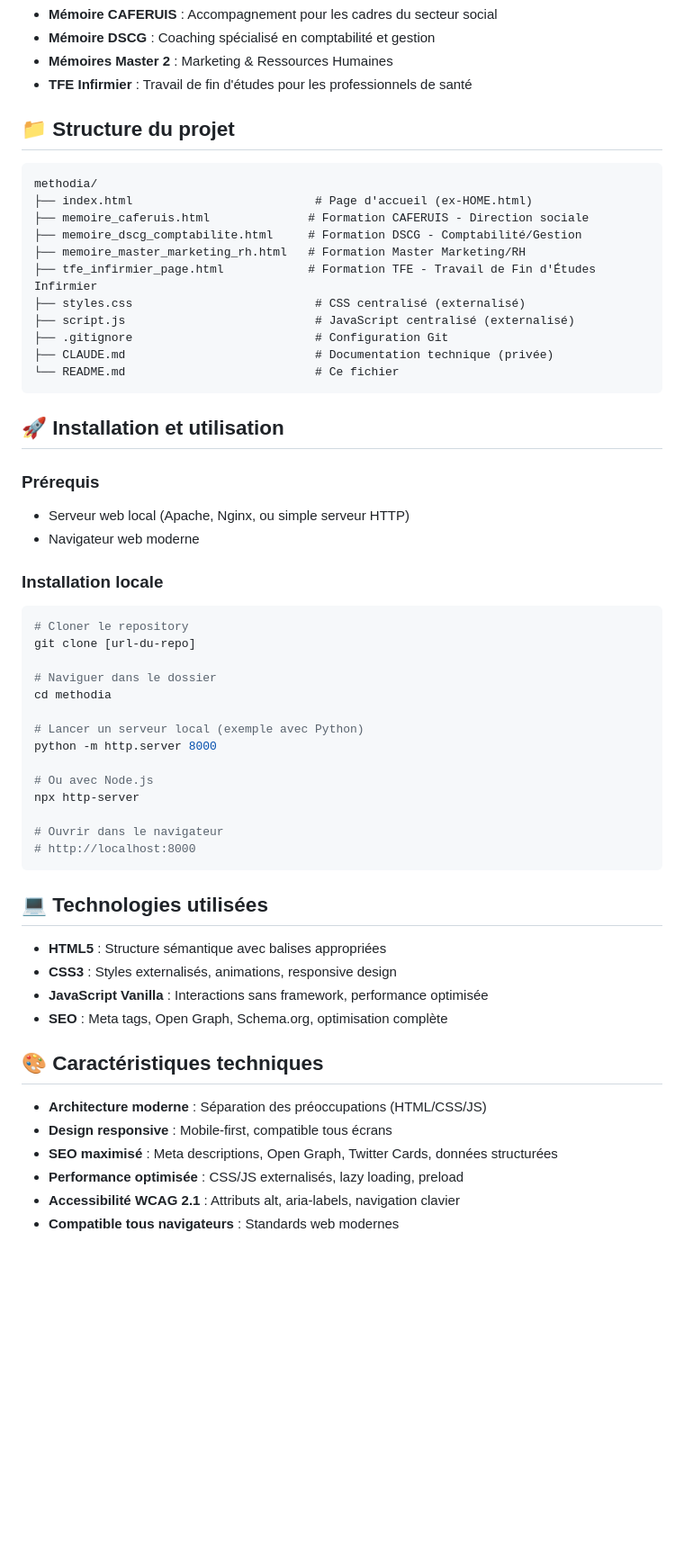
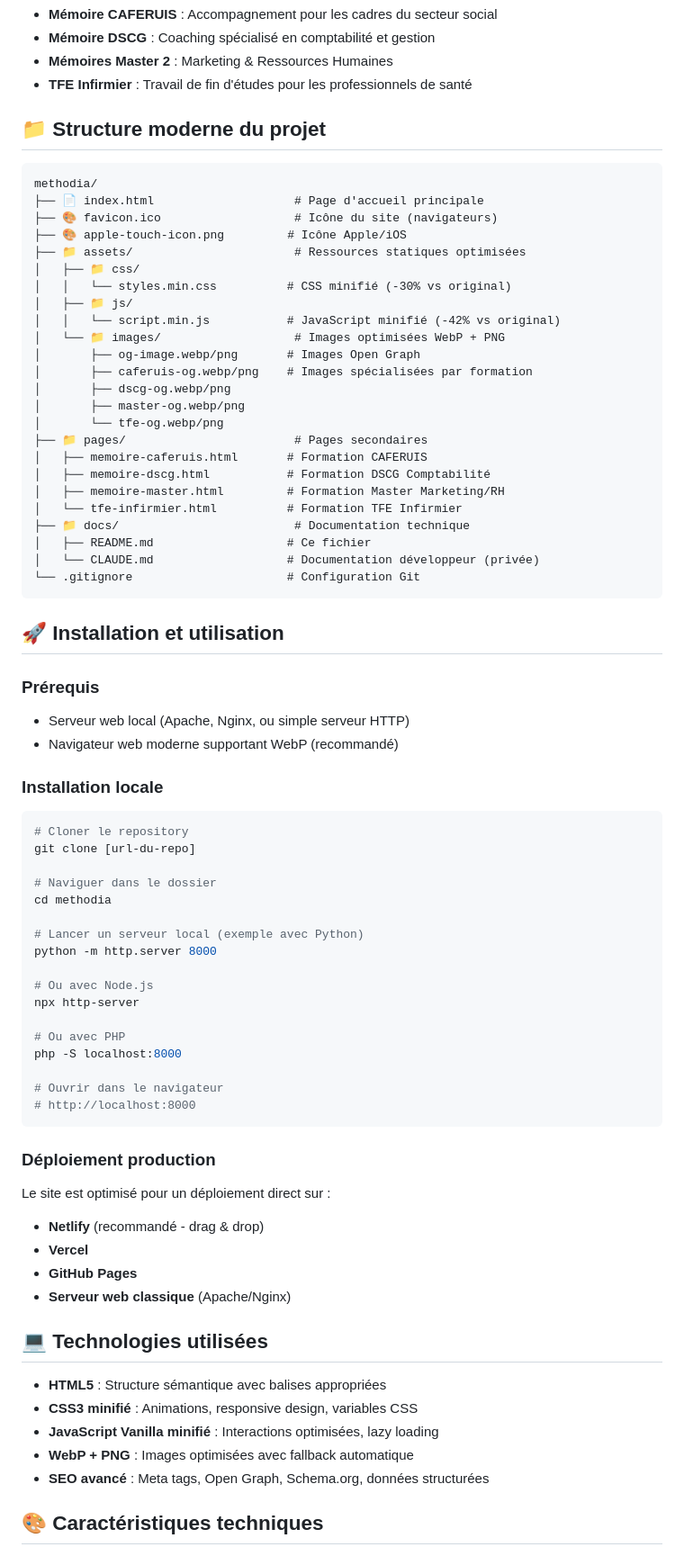
Before and after one commit to krismos64/methodia, a Markdown page: docs/README.md, the part around the change printed below. Shown: that part at 90% size. Rendered like a GitHub page; blank space fills up the shorter version.

````diff
--- a/docs/README.md
+++ b/docs/README.md
@@ -13,20 +13,33 @@ METHODEA est un service de coaching et de formation à la recherche scientifique
 - **Mémoires Master 2** : Marketing & Ressources Humaines
 - **TFE Infirmier** : Travail de fin d'études pour les professionnels de santé
 
-## 📁 Structure du projet
+## 📁 Structure moderne du projet
 
 ```
 methodia/
-├── index.html                          # Page d'accueil (ex-HOME.html)
-├── memoire_caferuis.html              # Formation CAFERUIS - Direction sociale
-├── memoire_dscg_comptabilite.html     # Formation DSCG - Comptabilité/Gestion
-├── memoire_master_marketing_rh.html   # Formation Master Marketing/RH
-├── tfe_infirmier_page.html            # Formation TFE - Travail de Fin d'Études Infirmier
-├── styles.css                          # CSS centralisé (externalisé)
-├── script.js                           # JavaScript centralisé (externalisé)
-├── .gitignore                          # Configuration Git
-├── CLAUDE.md                           # Documentation technique (privée)
-└── README.md                           # Ce fichier
+├── 📄 index.html                    # Page d'accueil principale
+├── 🎨 favicon.ico                   # Icône du site (navigateurs)
+├── 🎨 apple-touch-icon.png         # Icône Apple/iOS
+├── 📁 assets/                       # Ressources statiques optimisées
+│   ├── 📁 css/
+│   │   └── styles.min.css          # CSS minifié (-30% vs original)
+│   ├── 📁 js/
+│   │   └── script.min.js           # JavaScript minifié (-42% vs original)
+│   └── 📁 images/                   # Images optimisées WebP + PNG
+│       ├── og-image.webp/png       # Images Open Graph
+│       ├── caferuis-og.webp/png    # Images spécialisées par formation
+│       ├── dscg-og.webp/png
+│       ├── master-og.webp/png
+│       └── tfe-og.webp/png
+├── 📁 pages/                        # Pages secondaires
+│   ├── memoire-caferuis.html       # Formation CAFERUIS
+│   ├── memoire-dscg.html           # Formation DSCG Comptabilité
+│   ├── memoire-master.html         # Formation Master Marketing/RH
+│   └── tfe-infirmier.html          # Formation TFE Infirmier
+├── 📁 docs/                         # Documentation technique
+│   ├── README.md                   # Ce fichier
+│   └── CLAUDE.md                   # Documentation développeur (privée)
+└── .gitignore                      # Configuration Git
 ```
 
 ## 🚀 Installation et utilisation
@@ -34,7 +47,7 @@ methodia/
 ### Prérequis
 
 - Serveur web local (Apache, Nginx, ou simple serveur HTTP)
-- Navigateur web moderne
+- Navigateur web moderne supportant WebP (recommandé)
 
 ### Installation locale
 
@@ -51,21 +64,28 @@ python -m http.server 8000
 # Ou avec Node.js
 npx http-server
 
+# Ou avec PHP
+php -S localhost:8000
+
 # Ouvrir dans le navigateur
 # http://localhost:8000
 ```
 
+### Déploiement production
+
+Le site est optimisé pour un déploiement direct sur :
+- **Netlify** (recommandé - drag & drop)
+- **Vercel**
+- **GitHub Pages**
+- **Serveur web classique** (Apache/Nginx)
+
 ## 💻 Technologies utilisées
+
 - **HTML5** : Structure sémantique avec balises appropriées
-- **CSS3** : Styles externalisés, animations, responsive design
-- **JavaScript Vanilla** : Interactions sans framework, performance optimisée
-- **SEO** : Meta tags, Open Graph, Schema.org, optimisation complète
+- **CSS3 minifié** : Animations, responsive design, variables CSS
+- **JavaScript Vanilla minifié** : Interactions optimisées, lazy loading
+- **WebP + PNG** : Images optimisées avec fallback automatique
+- **SEO avancé** : Meta tags, Open Graph, Schema.org, données structurées
 
 ## 🎨 Caractéristiques techniques
-- **Architecture moderne** : Séparation des préoccupations (HTML/CSS/JS)
-- **Design responsive** : Mobile-first, compatible tous écrans
-- **SEO maximisé** : Meta descriptions, Open Graph, Twitter Cards, données structurées
-- **Performance optimisée** : CSS/JS externalisés, lazy loading, preload
-- **Accessibilité WCAG 2.1** : Attributs alt, aria-labels, navigation clavier
-- **Compatible tous navigateurs** : Standards web modernes
 
````
Also changed, not shown: other parts of docs/README.md (+147 -44 lines).
